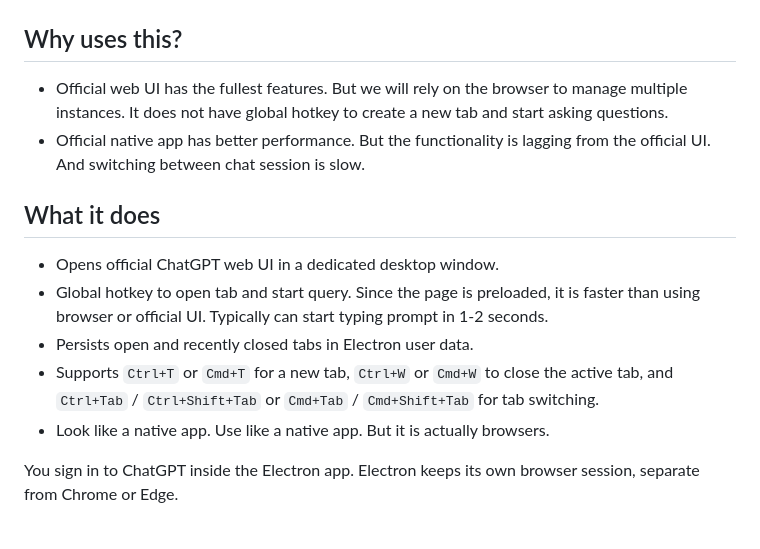
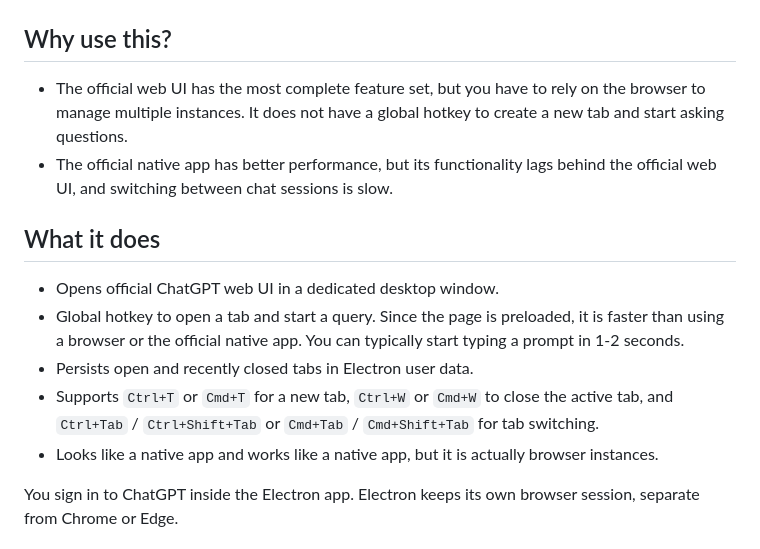
Before and after one commit to hktonylee/ChatGPTMultitab, a Markdown page: README.md, the part around one of its changes. Drawn GitHub-style.

Commit message:
docs: fix README grammar

```diff
--- a/README.md
+++ b/README.md
@@ -6,18 +6,18 @@ It is lightning fast and provides 100% of the official ChatGPT web UI. Because e
 
 ![ChatGPT Multitab screenshot](docs/Screen1.png)
 
-## Why uses this?
+## Why use this?
 
-- Official web UI has the fullest features. But we will rely on the browser to manage multiple instances. It does not have global hotkey to create a new tab and start asking questions.
-- Official native app has better performance. But the functionality is lagging from the official UI. And switching between chat session is slow.
+- The official web UI has the most complete feature set, but you have to rely on the browser to manage multiple instances. It does not have a global hotkey to create a new tab and start asking questions.
+- The official native app has better performance, but its functionality lags behind the official web UI, and switching between chat sessions is slow.
 
 ## What it does
 
 - Opens official ChatGPT web UI in a dedicated desktop window.
-- Global hotkey to open tab and start query. Since the page is preloaded, it is faster than using browser or official UI. Typically can start typing prompt in 1-2 seconds.
+- Global hotkey to open a tab and start a query. Since the page is preloaded, it is faster than using a browser or the official native app. You can typically start typing a prompt in 1-2 seconds.
 - Persists open and recently closed tabs in Electron user data.
 - Supports `Ctrl+T` or `Cmd+T` for a new tab, `Ctrl+W` or `Cmd+W` to close the active tab, and `Ctrl+Tab` / `Ctrl+Shift+Tab` or `Cmd+Tab` / `Cmd+Shift+Tab` for tab switching.
-- Look like a native app. Use like a native app. But it is actually browsers.
+- Looks like a native app and works like a native app, but it is actually browser instances.
 
 You sign in to ChatGPT inside the Electron app. Electron keeps its own browser session, separate from Chrome or Edge.
 
```
Also changed, not shown: other parts of README.md (+1 -1 lines).
